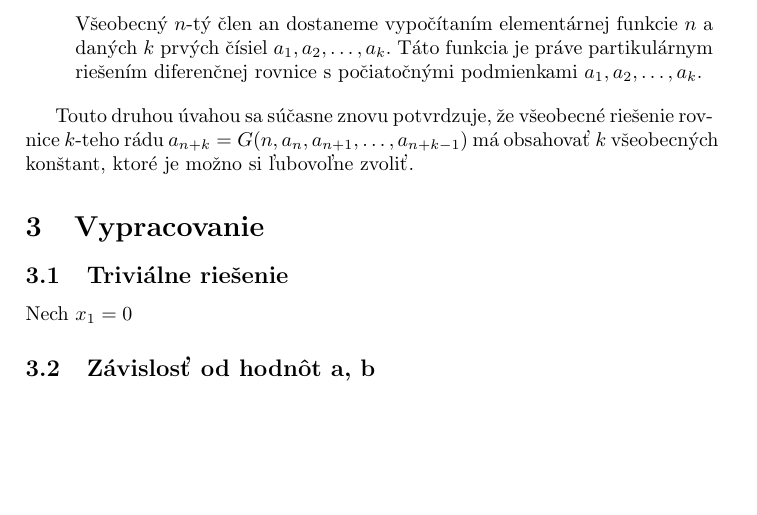
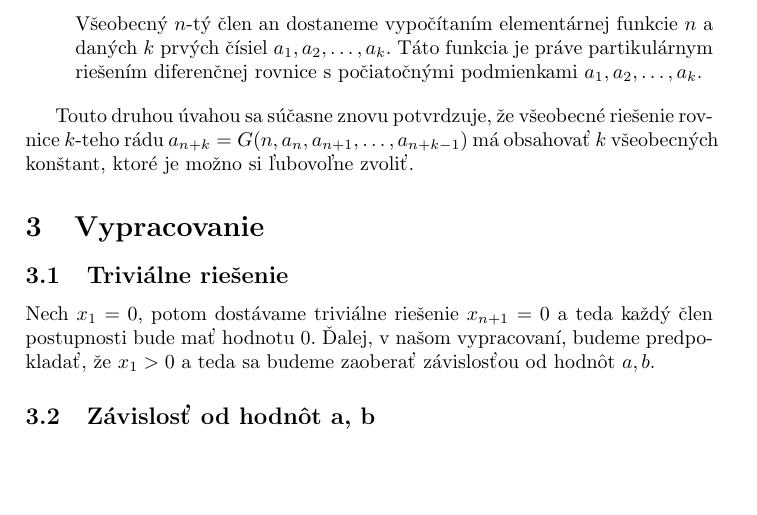
Before and after one commit to CarabineSK/mat3, a LaTeX document (Semestralna.tex): part of page 4 of 5, cut so that both start at the same text. Compiled offline with pdfLaTeX.

Commit message:
trivialne riesenie

```diff
--- a/Semestralna.tex
+++ b/Semestralna.tex
@@ -147,7 +147,8 @@ $k$ všeobecných konštant, ktoré je možno si ľubovoľne zvoliť.
 
 \section{Vypracovanie}
 \subsection{Triviálne riešenie}
-Nech $x_{1}=0$
+Nech $x_{1}=0$, potom dostávame triviálne riešenie $x_{n+1} = 0$ a teda každý člen postupnosti bude mať hodnotu $0$. Ďalej, v našom vypracovaní, budeme predpokladať, že $ x_{1} > 0 $ a teda sa budeme
+zaoberať závislosťou od hodnôt $ a,b $.
 
 \subsection{Závislosť od hodnôt a, b}
 
```
Also changed, not shown: Semestralna.pdf, 3 other files.
